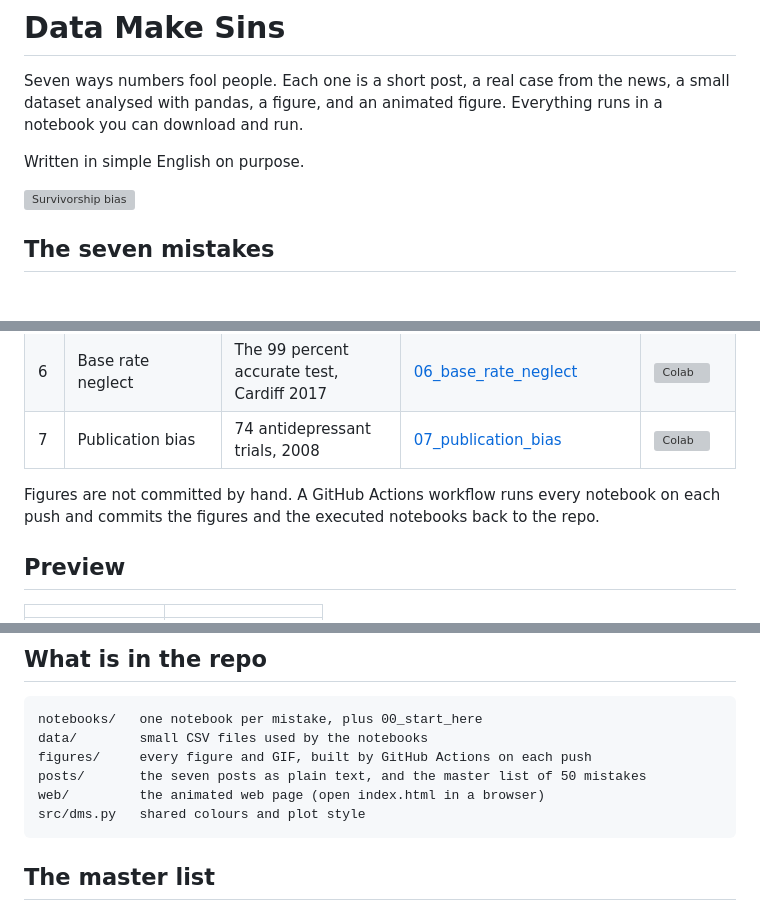
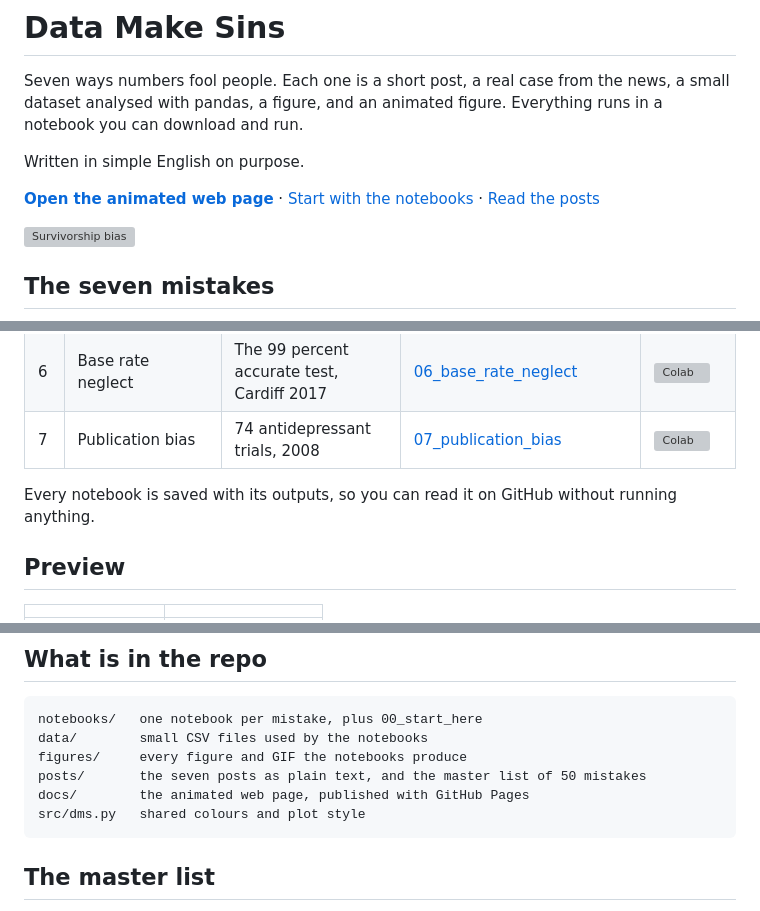
Before and after one commit to CS42org/data-make-sins, a Markdown page: README.md, 3 parts joined by grey strips. Rendered like a GitHub page; blank space fills up the shorter version; grey boxes are pictures that could not be loaded.

Commit message:
Update README: live page link, docs/ folder, remove Actions note

````diff
--- a/README.md
+++ b/README.md
@@ -3,6 +3,8 @@
 Seven ways numbers fool people. Each one is a short post, a real case from the news, a small dataset analysed with pandas, a figure, and an animated figure. Everything runs in a notebook you can download and run.
 
 Written in simple English on purpose.
+
+**[Open the animated web page](https://cs42org.github.io/data-make-sins/)** · [Start with the notebooks](notebooks/00_start_here.ipynb) · [Read the posts](posts/seven-posts.md)
 
 ![Survivorship bias](figures/01_bombers.gif)
 
@@ -18,9 +20,7 @@ Written in simple English on purpose.
 | 6 | Base rate neglect | The 99 percent accurate test, Cardiff 2017 | [06_base_rate_neglect](notebooks/06_base_rate_neglect.ipynb) | [![Colab](https://colab.research.google.com/assets/colab-badge.svg)](https://colab.research.google.com/github/CS42org/data-make-sins/blob/main/notebooks/06_base_rate_neglect.ipynb) |
 | 7 | Publication bias | 74 antidepressant trials, 2008 | [07_publication_bias](notebooks/07_publication_bias.ipynb) | [![Colab](https://colab.research.google.com/assets/colab-badge.svg)](https://colab.research.google.com/github/CS42org/data-make-sins/blob/main/notebooks/07_publication_bias.ipynb) |
 
-
-
-Figures are not committed by hand. A GitHub Actions workflow runs every notebook on each push and commits the figures and the executed notebooks back to the repo.
+Every notebook is saved with its outputs, so you can read it on GitHub without running anything.
 
 ## Preview
 
@@ -50,9 +50,9 @@ On Google Colab: click a badge in the table. Run the first cell, it downloads th
 ```
 notebooks/   one notebook per mistake, plus 00_start_here
 data/        small CSV files used by the notebooks
-figures/     every figure and GIF, built by GitHub Actions on each push
+figures/     every figure and GIF the notebooks produce
 posts/       the seven posts as plain text, and the master list of 50 mistakes
-web/         the animated web page (open index.html in a browser)
+docs/        the animated web page, published with GitHub Pages
 src/dms.py   shared colours and plot style
 ```
 
````
